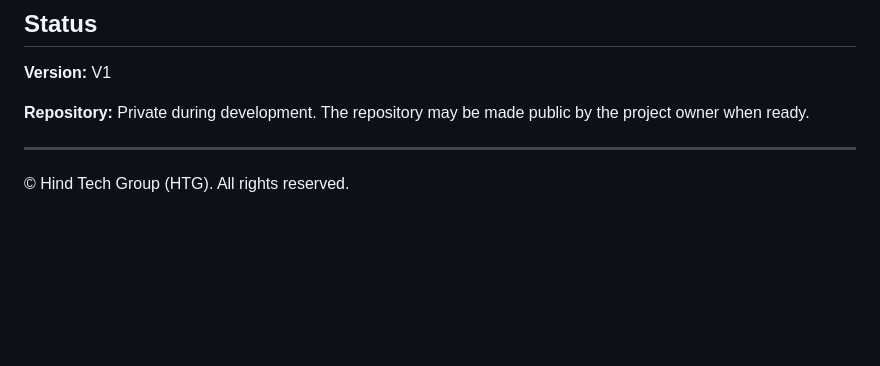
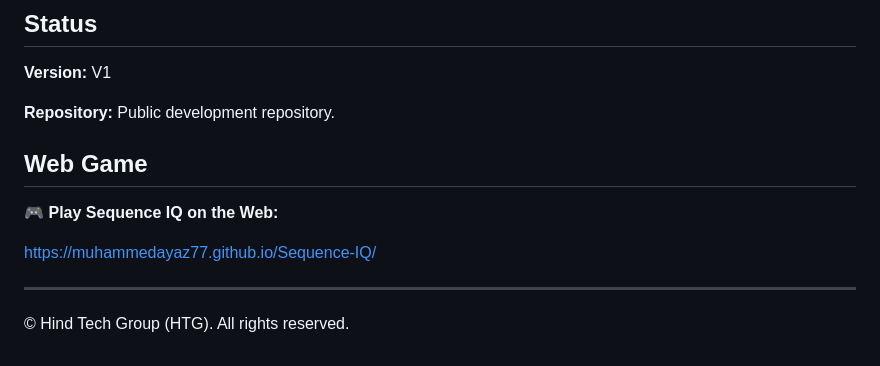
Before and after one commit to Muhammedayaz77/Sequence-IQ, a Markdown page: README.md, the part around the change. GitHub-like rendering; blank space fills up the shorter version.

Commit message:
Add live Web game link to README

```diff
--- a/README.md
+++ b/README.md
@@ -127,7 +127,13 @@ The complete permanent project rules and finalized V1 decisions are maintained i
 
 **Version:** V1
 
-**Repository:** Private during development. The repository may be made public by the project owner when ready.
+**Repository:** Public development repository.
+
+## Web Game
+
+🎮 **Play Sequence IQ on the Web:**
+
+https://muhammedayaz77.github.io/Sequence-IQ/
 
 ---
 
```
